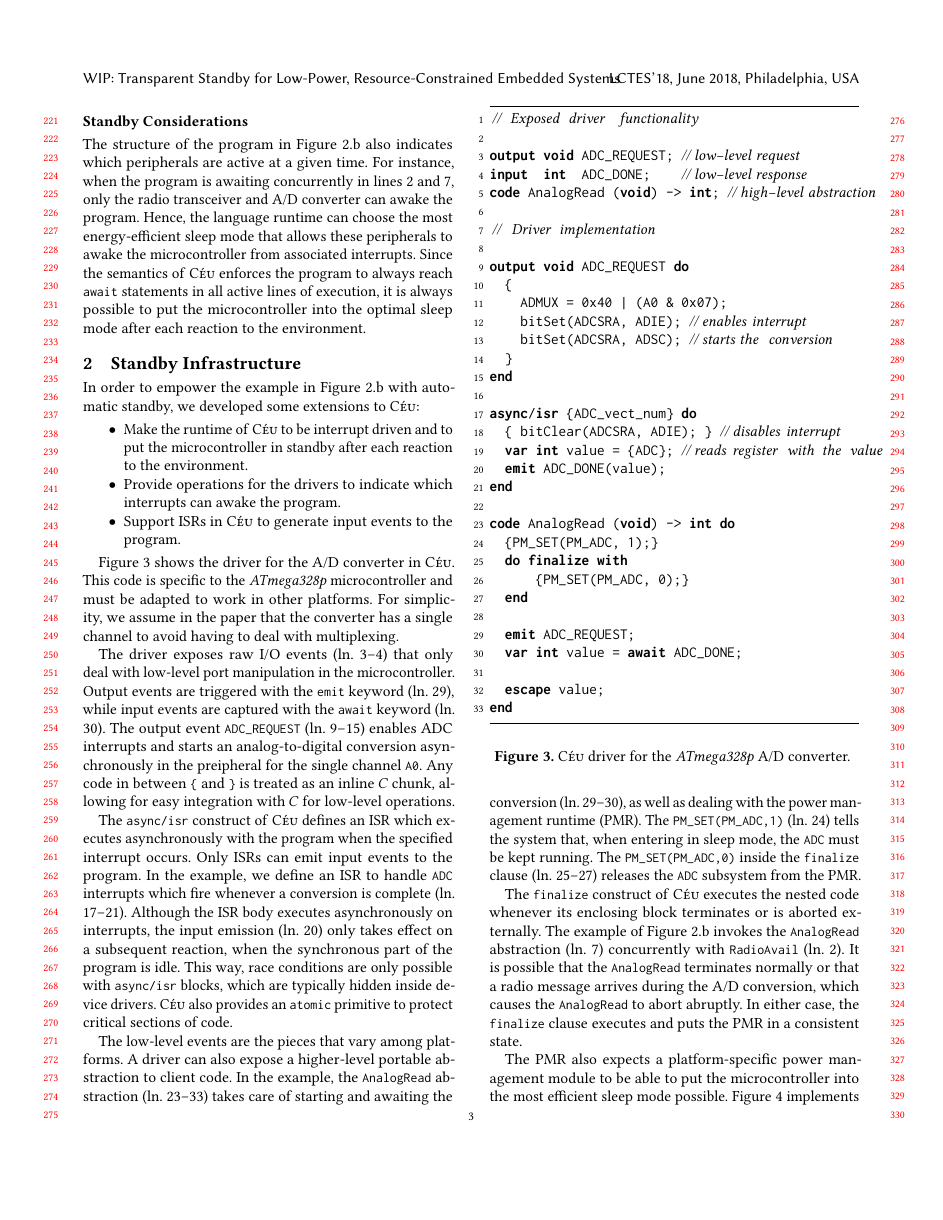
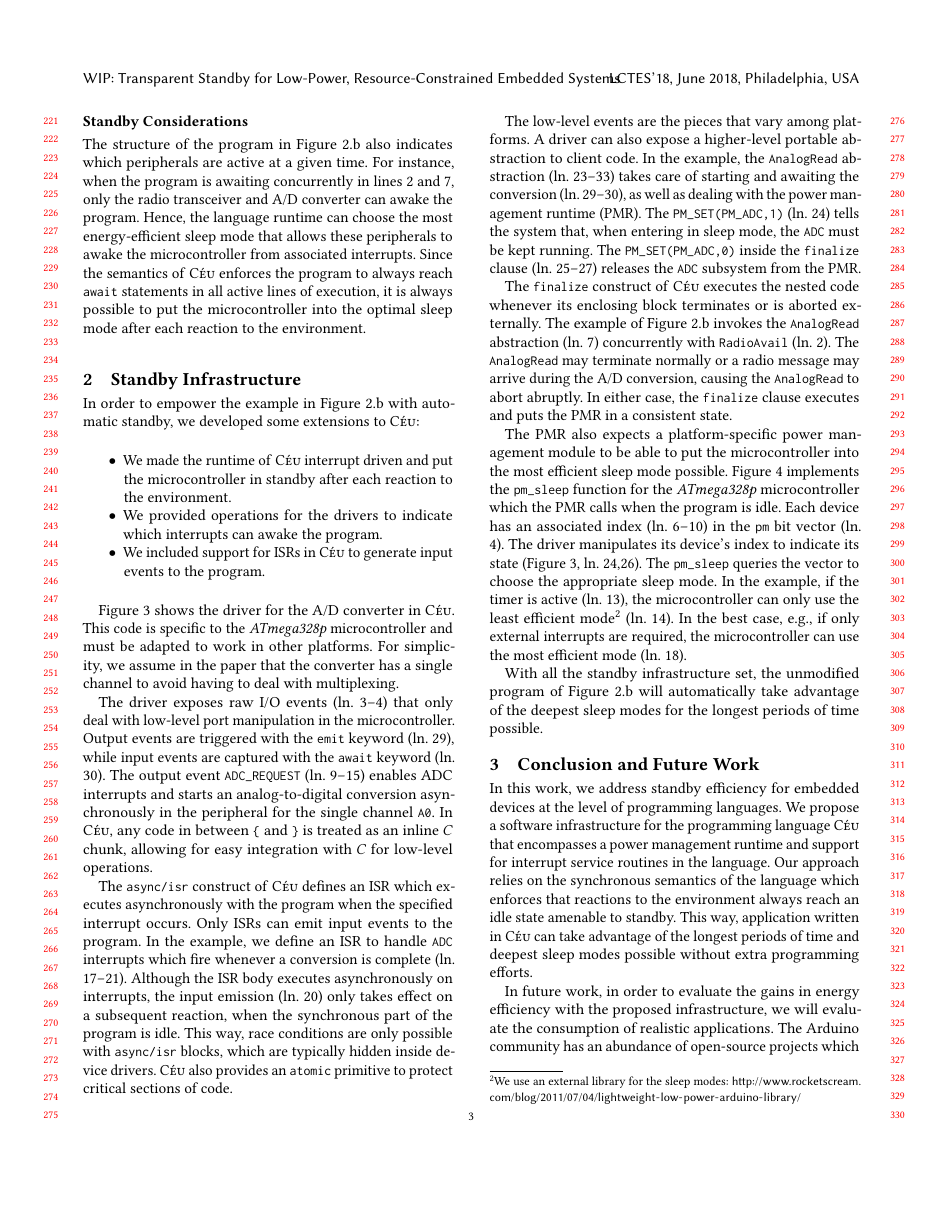
Before and after one commit to fsantanna-uerj/serrapilheira, a LaTeX paper (LCTES/lctes.tex, which reads LCTES/body.tex): page 3 of 4. Compiled offline with pdfLaTeX.

Commit message:
Correções pontuais da Noemi (e algumas minhas).

```diff
--- a/LCTES/body.tex
+++ b/LCTES/body.tex
@@ -301,11 +302,12 @@ In order to empower the example in Figure~\ref{lst.inversion}.b with automatic
 standby, we developed some extensions to \CEU:
 %
 \begin{itemize}
-\item Make the runtime of \CEU to be interrupt driven and to put the
-      microcontroller in standby after each reaction to the environment.
-\item Provide operations for the drivers to indicate which interrupts can awake
-      the program.
-\item Support ISRs in \CEU to generate input events to the program.
+\item We made the runtime of \CEU interrupt driven and put the microcontroller
+      in standby after each reaction to the environment.
+\item We provided operations for the drivers to indicate which interrupts can
+      awake the program.
+\item We included support for ISRs in \CEU to generate input events to the
+      program.
 \end{itemize}
 
 Figure~\ref{lst.adc} shows the driver for the A/D converter in \CEU.
@@ -320,10 +322,10 @@ Output events are triggered with the \code{emit} keyword (ln. 29), while input
 events are captured with the \code{await} keyword (ln. 30).
 %
 The output event \code{ADC\_REQUEST} (ln. 9--15) enables ADC interrupts and
-starts an analog-to-digital conversion asynchronously in the preipheral for
+starts an analog-to-digital conversion asynchronously in the peripheral for
 the single channel \code{A0}.
-Any code in between \code{\{} and \code{\}} is treated as an inline $C$ chunk,
-allowing for easy integration with $C$ for low-level operations.
+In \CEU, any code in between \code{\{} and \code{\}} is treated as an inline
+$C$ chunk, allowing for easy integration with $C$ for low-level operations.
 
 The \code{async/isr} construct of \CEU defines an ISR which executes
 asynchronously with the program when the specified interrupt occurs.
@@ -359,9 +361,8 @@ enclosing block terminates or is aborted externally.
 The example of Figure~\ref{lst.inversion}.b invokes the \code{AnalogRead}
 abstraction (ln. 7) concurrently with \code{RadioAvail} (ln. 2).
 %
-It is possible that the \code{AnalogRead} terminates normally or that a radio
-message arrives during the A/D conversion, which causes the \code{AnalogRead}
-to abort abruptly.
+The \code{AnalogRead} may terminate normally or a radio message may arrive
+during the A/D conversion, causing the \code{AnalogRead} to abort abruptly.
 In either case, the \code{finalize} clause executes and puts the PMR in a
 consistent state.
 
@@ -472,10 +473,12 @@ In this work, we address standby efficiency for embedded devices at the level
 of programming languages.
 %
 We propose a software infrastructure for the programming language \CEU that
-encompass a power management runtime and support for interrupt service routines
-in the language.
+encompasses a power management runtime and support for interrupt service
+routines in the language.
 %
 Our approach relies on the synchronous semantics of the language which enforces
 that reactions to the environment always reach an idle state amenable to
 standby.
 %
+This way, application written in \CEU can take advantage of the longest periods
+of time and deepest sleep modes possible without extra programming efforts.
```
Also changed, not shown: LCTES/body.tex (14 more changed lines).
